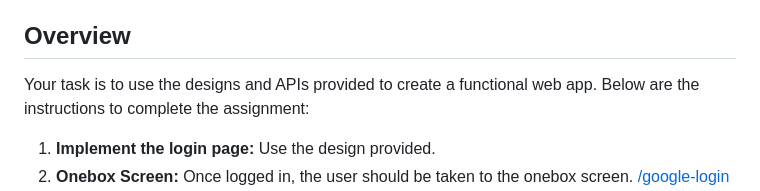
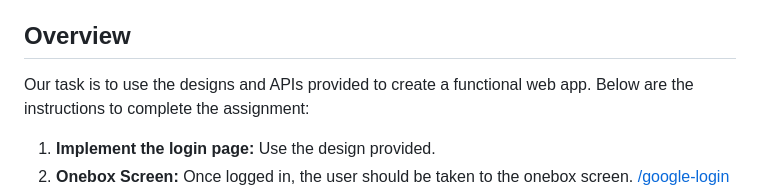
Before and after one commit to ichhakumari/ONEBOX, a Markdown page: README.md, the part around the change. Rendered like a GitHub page.

```diff
--- a/README.md
+++ b/README.md
@@ -13,7 +13,7 @@ Project is Live here...  https://startling-tulumba-2cb36c.netlify.app/
 <p><strong>Hot Tip:</strong> Use the 7-day free trial to fully experience and understand ReachInbox.ai before starting your assignment.</p>
 
 <h2>Overview</h2>
-        <p>Your task is to use the designs and APIs provided to create a functional web app. Below are the instructions to complete the assignment:</p>
+        <p>Our task is to use the designs and APIs provided to create a functional web app. Below are the instructions to complete the assignment:</p>
         <ol>
             <li><strong>Implement the login page:</strong> Use the design provided.</li>
             <li><strong>Onebox Screen:</strong> Once logged in, the user should be taken to the onebox screen. <a href="/google-login">/google-login</a></li>
```
